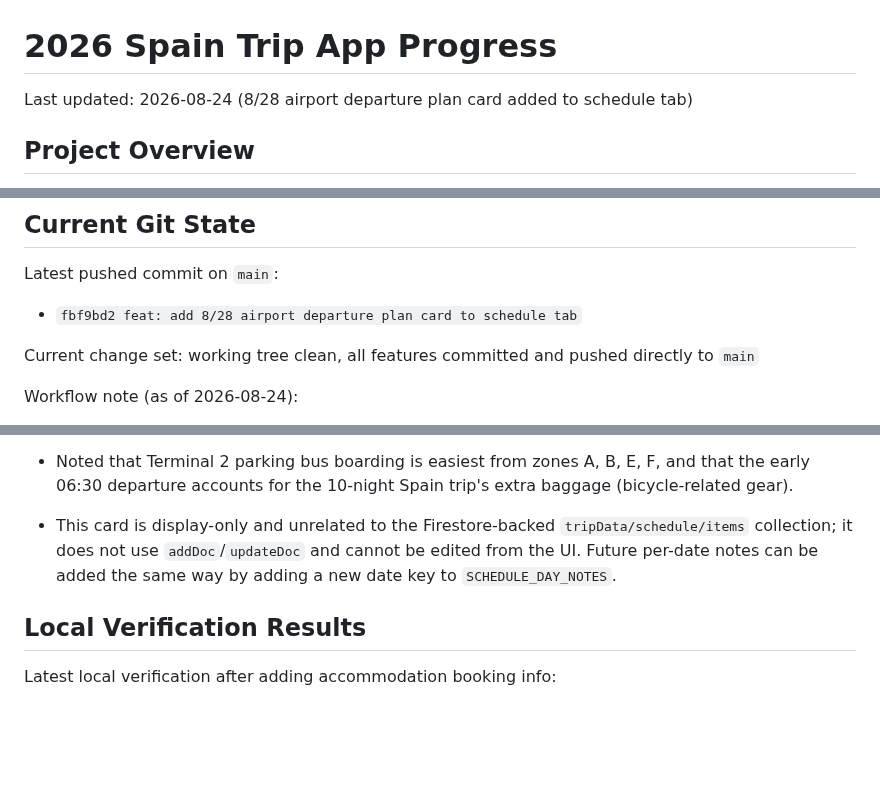
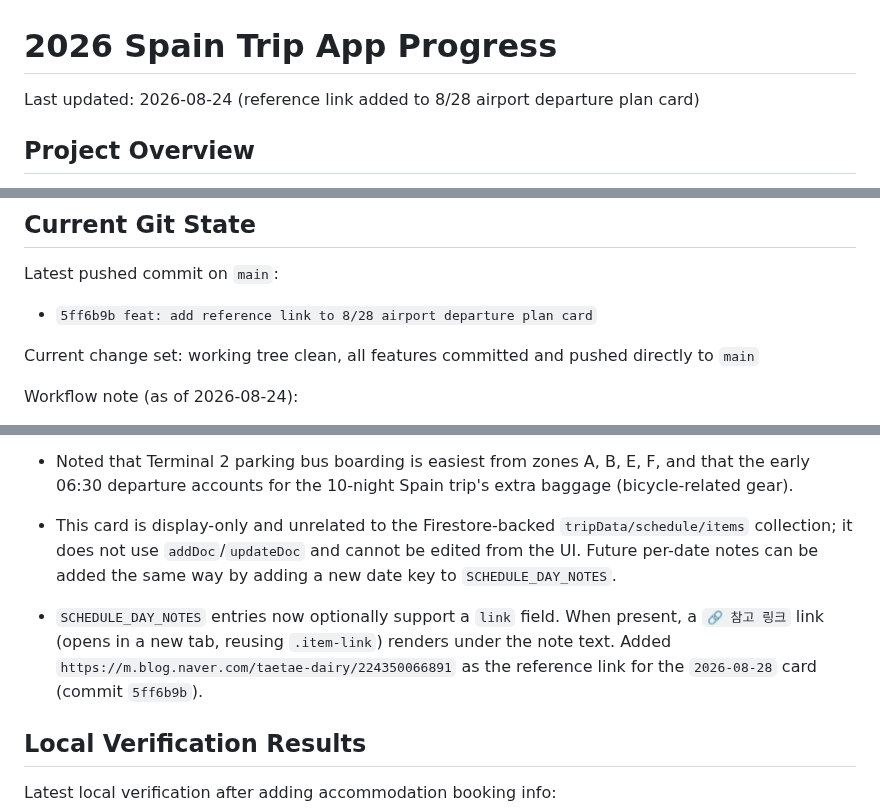
Before and after one commit to recoverlee/2026-spain-trip, a Markdown page: progress.md, 3 parts joined by grey strips. Drawn GitHub-style; blank space fills up the shorter version.

Commit message:
docs: record reference link on 8/28 schedule day note card

```diff
--- a/progress.md
+++ b/progress.md
@@ -1,6 +1,6 @@
 # 2026 Spain Trip App Progress
 
-Last updated: 2026-08-24 (8/28 airport departure plan card added to schedule tab)
+Last updated: 2026-08-24 (reference link added to 8/28 airport departure plan card)
 
 ## Project Overview
 
@@ -18,7 +18,7 @@ The app is intentionally still kept mostly inside `index.html` to avoid a large
 
 Latest pushed commit on `main`:
 
-- `fbf9bd2 feat: add 8/28 airport departure plan card to schedule tab`
+- `5ff6b9b feat: add reference link to 8/28 airport departure plan card`
 
 Current change set: working tree clean, all features committed and pushed directly to `main`
 
@@ -407,6 +407,7 @@ Committed and pushed directly to `main`:
 - Entered the `2026-08-28` car departure plan from Suwon: 06:30~06:40 departure, 07:50~08:10 parking arrival, 08:10~09:00 terminal/check-in, 09:00~10:00 immigration/duty-free, 10:00~11:00 meal/shopping/gate, 11:50 departure.
 - Noted that Terminal 2 parking bus boarding is easiest from zones A, B, E, F, and that the early 06:30 departure accounts for the 10-night Spain trip's extra baggage (bicycle-related gear).
 - This card is display-only and unrelated to the Firestore-backed `tripData/schedule/items` collection; it does not use `addDoc`/`updateDoc` and cannot be edited from the UI. Future per-date notes can be added the same way by adding a new date key to `SCHEDULE_DAY_NOTES`.
+- `SCHEDULE_DAY_NOTES` entries now optionally support a `link` field. When present, a `🔗 참고 링크` link (opens in a new tab, reusing `.item-link`) renders under the note text. Added `https://m.blog.naver.com/taetae-dairy/224350066891` as the reference link for the `2026-08-28` card (commit `5ff6b9b`).
 
 ## Local Verification Results
 
```
